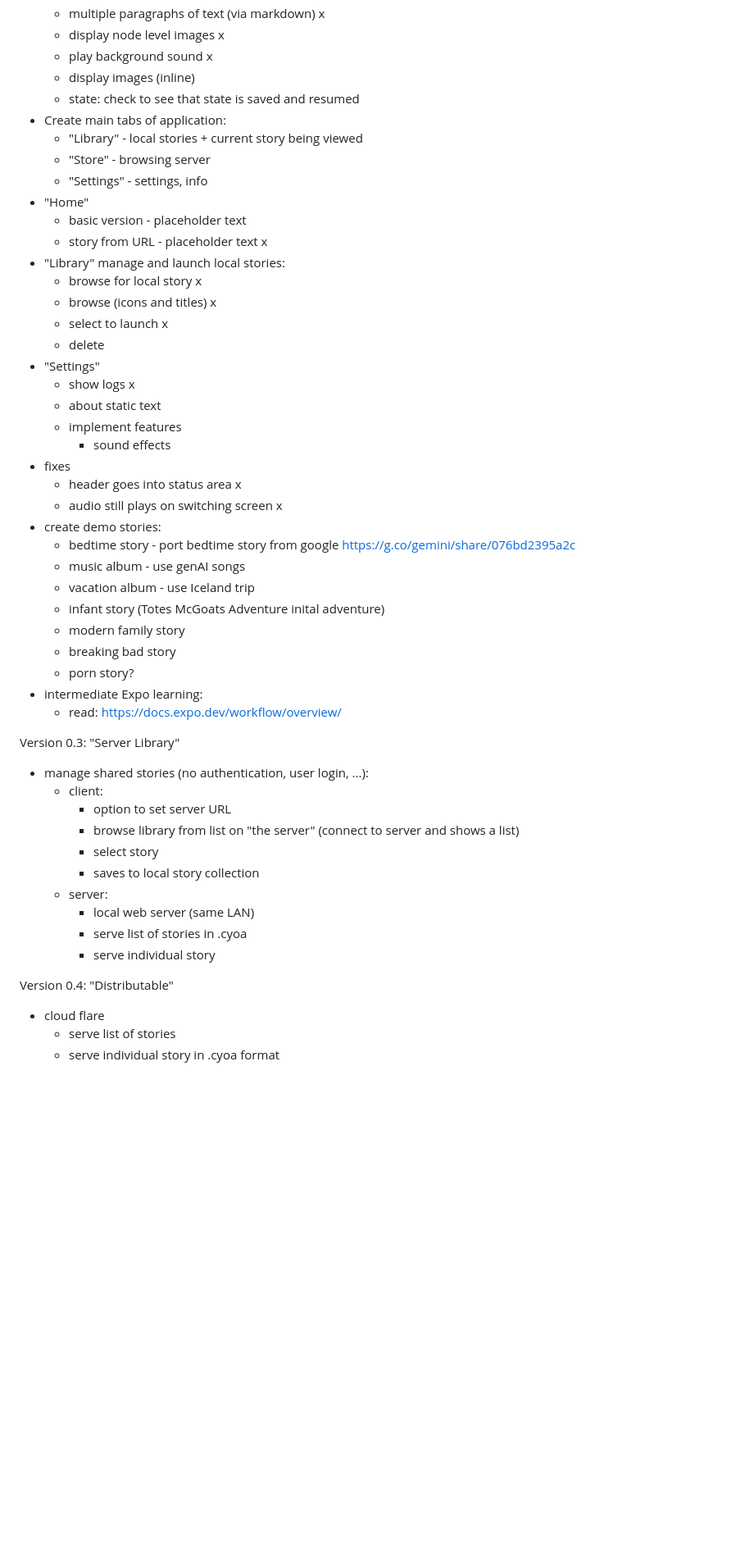
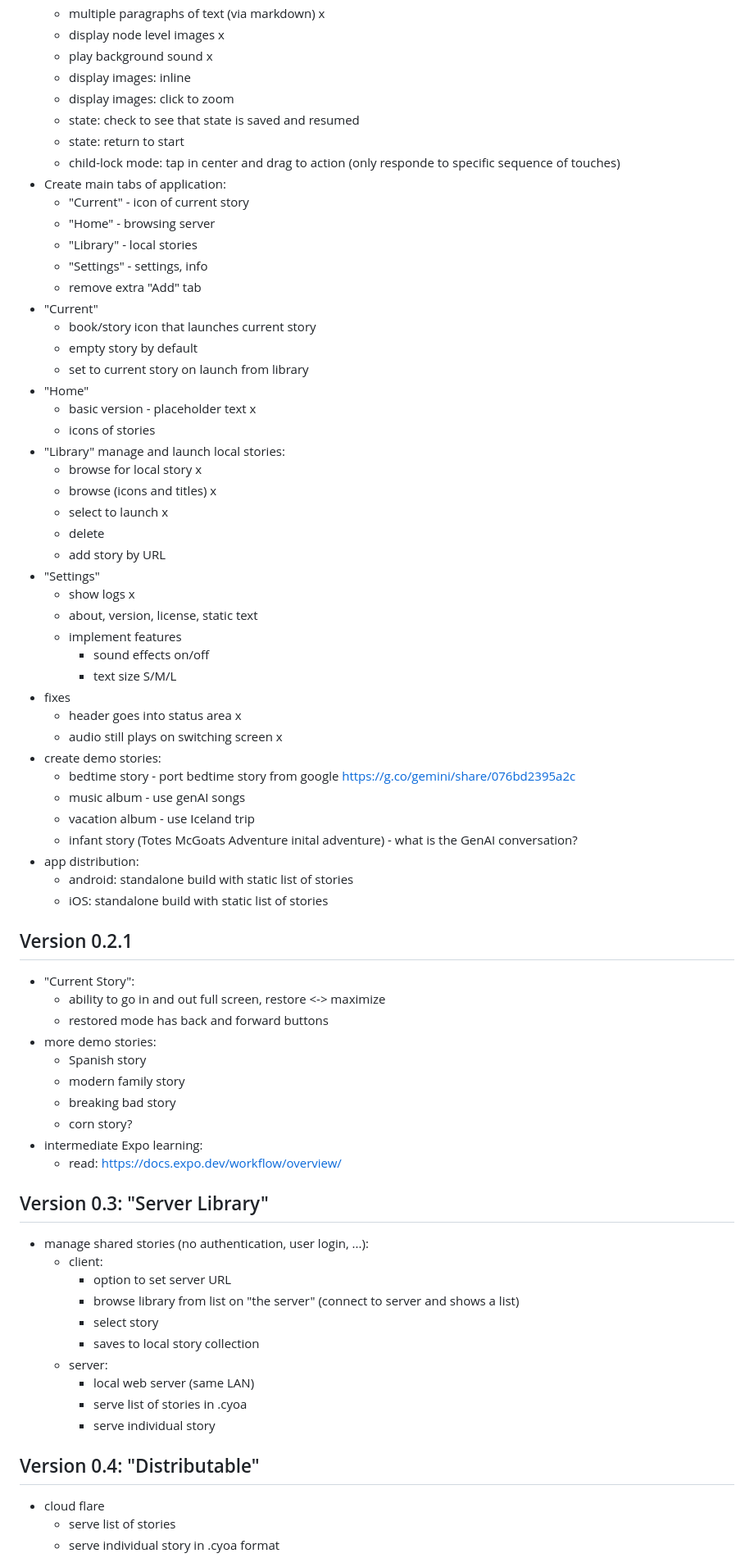
Before and after one commit to crmills100/narrato, a Markdown page: work_plan.md, the part around one of its changes. Shown at 82% size. Rendered like a GitHub page; blank space fills up the shorter version.

Commit message:
updated work_plan

```diff
--- a/work_plan.md
+++ b/work_plan.md
@@ -28,25 +28,36 @@ Version 0.2: "Demoable"
    - multiple paragraphs of text (via markdown) x
    - display node level images x
    - play background sound x
-   - display images (inline)
+   - display images: inline
+   - display images: click to zoom
    - state: check to see that state is saved and resumed
+   - state: return to start
+   - child-lock mode: tap in center and drag to action (only responde to specific sequence of touches)
 - Create main tabs of application:
-   - "Library" - local stories + current story being viewed
-   - "Store" - browsing server
+   - "Current" - icon of current story
+   - "Home" - browsing server
+   - "Library" - local stories
    - "Settings" - settings, info
+   - remove extra "Add" tab
+- "Current"
+   - book/story icon that launches current story
+   - empty story by default
+   - set to current story on launch from library
 - "Home"
-   - basic version - placeholder text
-   - story from URL - placeholder text x
+   - basic version - placeholder text x
+   - icons of stories
 - "Library" manage and launch local stories:
    - browse for local story x
    - browse (icons and titles) x
    - select to launch x
    - delete
+   - add story by URL
 - "Settings"
    - show logs x
-   - about static text
+   - about, version, license, static text
    - implement features
-      - sound effects
+      - sound effects on/off
+      - text size S/M/L
 - fixes
    - header goes into status area x
    - audio still plays on switching screen x
@@ -54,14 +65,26 @@ Version 0.2: "Demoable"
    - bedtime story - port bedtime story from google https://g.co/gemini/share/076bd2395a2c
    - music album - use genAI songs
    - vacation album - use Iceland trip
-   - infant story (Totes McGoats Adventure inital adventure)
+   - infant story (Totes McGoats Adventure inital adventure) - what is the GenAI conversation?
+- app distribution:
+   - android: standalone build with static list of stories
+   - iOS: standalone build with static list of stories
+
+
+## Version 0.2.1
+
+- "Current Story":
+   - ability to go in and out full screen, restore <-> maximize
+   - restored mode has back and forward buttons
+- more demo stories:
+   - Spanish story
    - modern family story
    - breaking bad story
-   - porn story?
+   - corn story?
 - intermediate Expo learning:
    - read: https://docs.expo.dev/workflow/overview/
 
-Version 0.3: "Server Library"
+## Version 0.3: "Server Library"
 - manage shared stories (no authentication, user login, ...):
    - client:
       - option to set server URL
@@ -73,7 +96,7 @@ Version 0.3: "Server Library"
       - serve list of stories in .cyoa
       - serve individual story
 
-Version 0.4: "Distributable"
+## Version 0.4: "Distributable"
 - cloud flare
    - serve list of stories
    - serve individual story in .cyoa format
```
Also changed, not shown: other parts of work_plan.md (+18 -11 lines).
